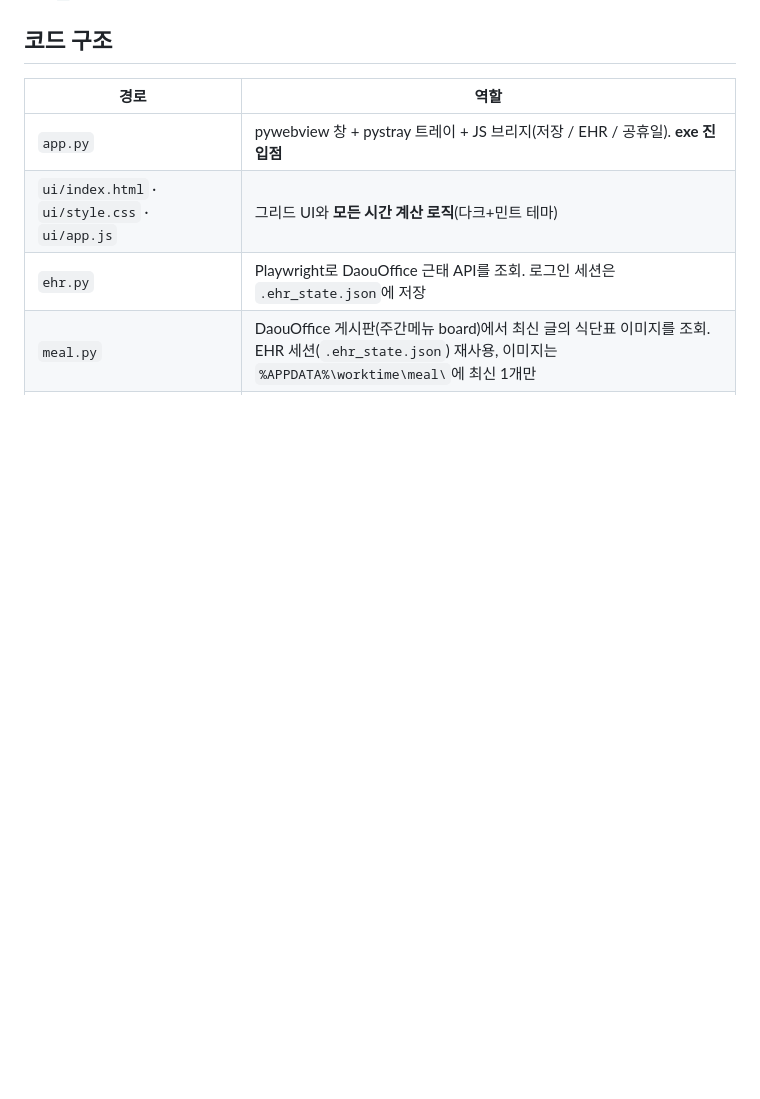
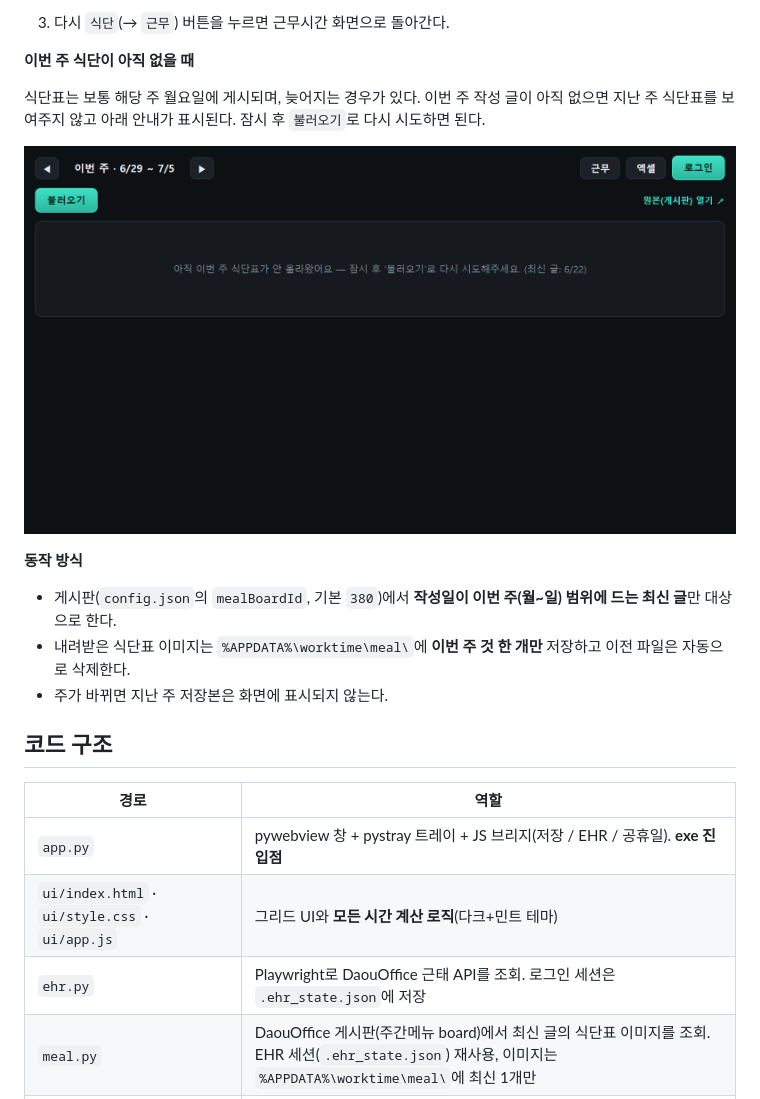
Before and after one commit to kimda00/WorkTimeChecker, a Markdown page: README.md, the part around one of its changes. Drawn GitHub-style; pictures changed too: docs/screenshot-not-posted.png (added); blank space fills up the shorter version.

```diff
--- a/README.md
+++ b/README.md
@@ -13,3 +28,16 @@
+3. 다시 `식단`(→ `근무`) 버튼을 누르면 근무시간 화면으로 돌아간다.
+
+**이번 주 식단이 아직 없을 때**
+
+식단표는 보통 해당 주 월요일에 게시되며, 늦어지는 경우가 있다. 이번 주 작성 글이 아직 없으면 지난 주 식단표를 보여주지 않고 아래 안내가 표시된다. 잠시 후 `불러오기`로 다시 시도하면 된다.
+
+   ![미게시 안내](docs/screenshot-not-posted.png)
+
+**동작 방식**
+
+- 게시판(`config.json`의 `mealBoardId`, 기본 `380`)에서 **작성일이 이번 주(월~일) 범위에 드는 최신 글**만 대상으로 한다.
+- 내려받은 식단표 이미지는 `%APPDATA%\worktime\meal\`에 **이번 주 것 한 개만** 저장하고 이전 파일은 자동으로 삭제한다.
+- 주가 바뀌면 지난 주 저장본은 화면에 표시되지 않는다.
 
 ## 코드 구조
 | 경로 | 역할 |
```
Also changed, not shown: other parts of README.md (+15 -0 lines), docs/screenshot-meal.png (added), docs/screenshot-work.png (added).
